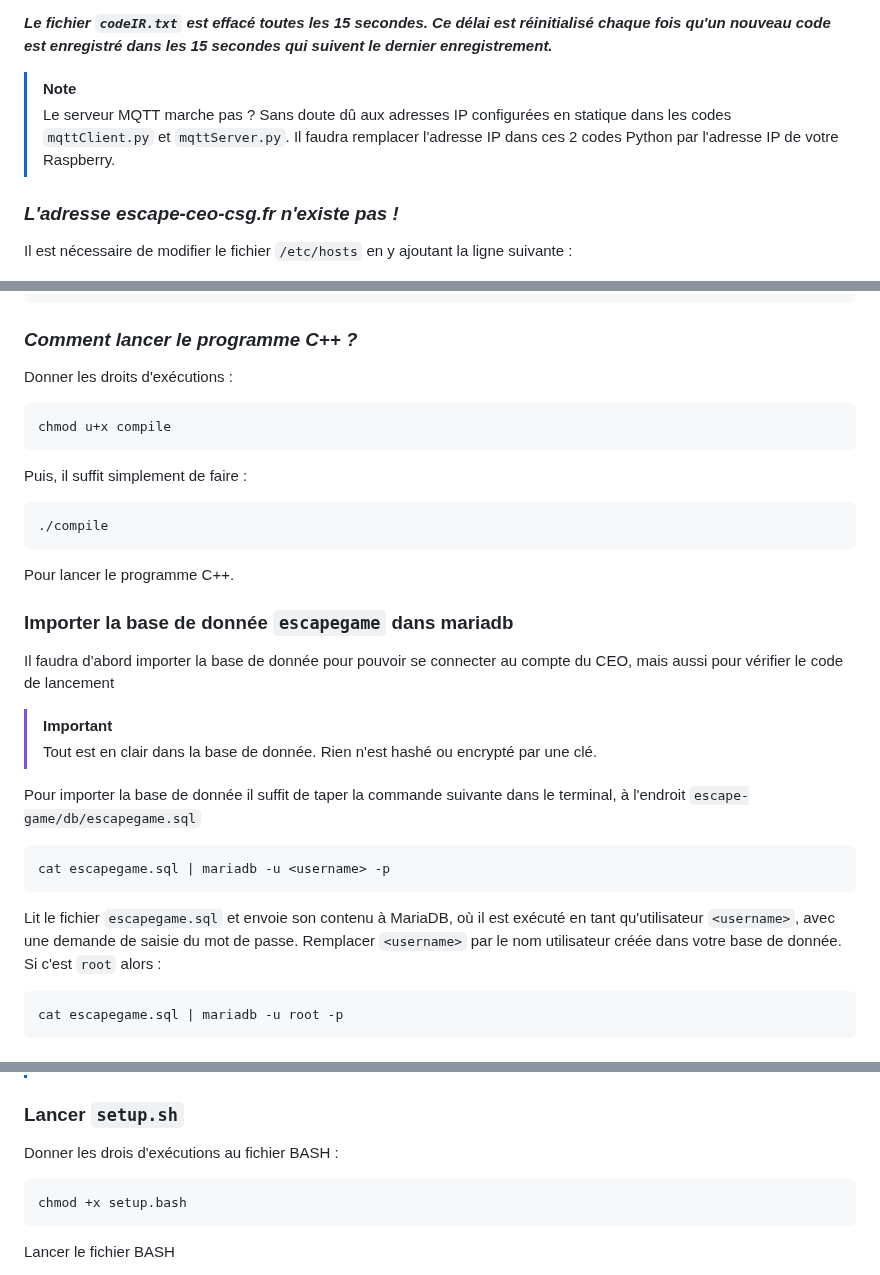
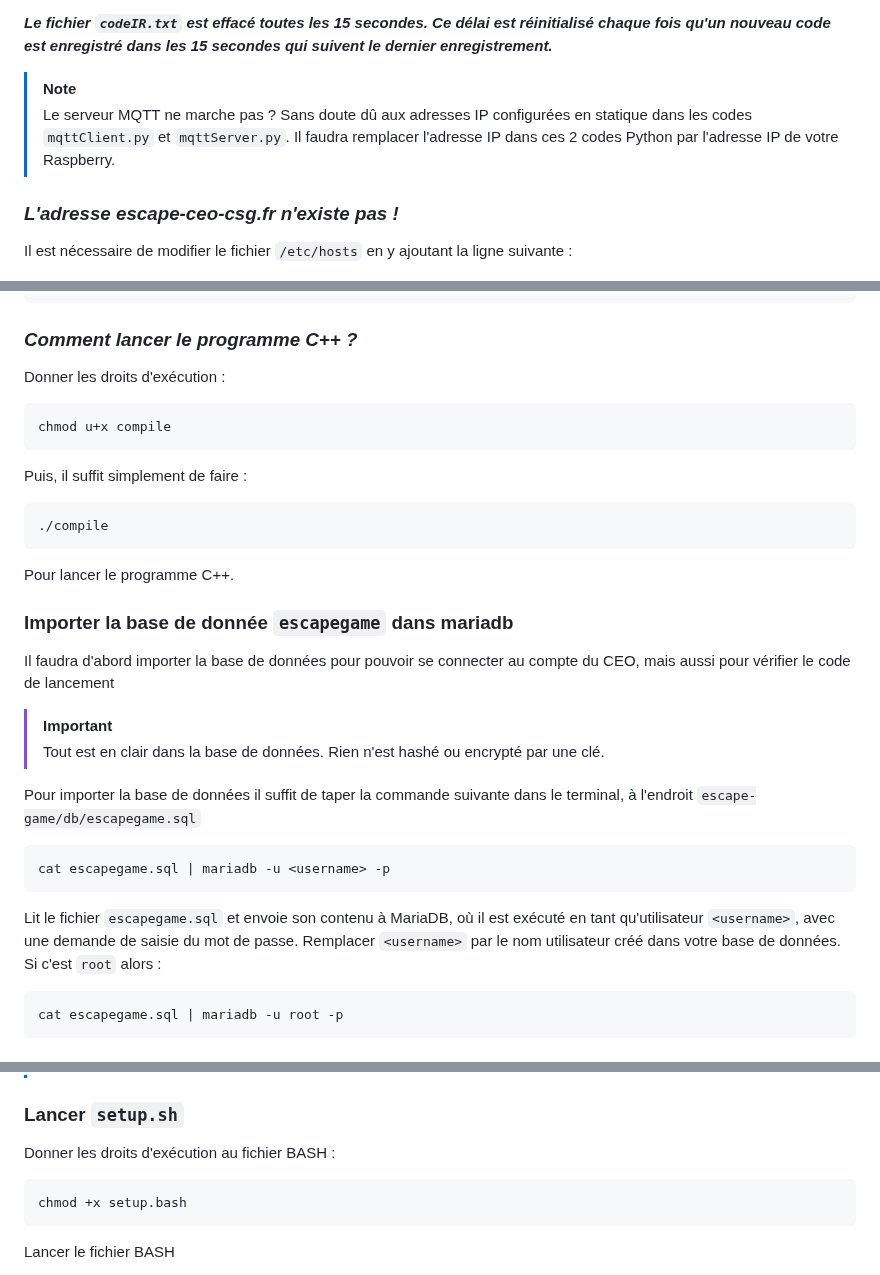
Before and after one commit to RipYep/Escape-Game, a Markdown page: README.md, 3 parts joined by grey strips. Drawn GitHub-style.

````diff
--- a/README.md
+++ b/README.md
@@ -194,7 +194,7 @@ L'utilisateur doit saisir un code, puis appuyer sur le bouton ***OK*** de la té
 **_Le fichier `codeIR.txt` est effacé toutes les 15 secondes. Ce délai est réinitialisé chaque fois qu'un nouveau code est enregistré dans les 15 secondes qui suivent le dernier enregistrement._**
 
 > [!NOTE]
-> Le serveur MQTT marche pas ? Sans doute dû aux adresses IP configurées en statique dans les codes `mqttClient.py` et `mqttServer.py`. Il faudra remplacer l'adresse IP dans ces 2 codes Python par l'adresse IP de votre Raspberry.
+> Le serveur MQTT ne marche pas ? Sans doute dû aux adresses IP configurées en statique dans les codes `mqttClient.py` et `mqttServer.py`. Il faudra remplacer l'adresse IP dans ces 2 codes Python par l'adresse IP de votre Raspberry.
 
 ### *L'adresse **escape-ceo-csg.fr** n'existe pas !*
 Il est nécessaire de modifier le fichier `/etc/hosts` en y ajoutant la ligne suivante :
@@ -273,7 +273,7 @@ int main() {
 ```
 
 ### *_Comment lancer le programme C++ ?_*
-Donner les droits d'exécutions :
+Donner les droits d'exécution :
 ```bash
 chmod u+x compile
 ```
@@ -284,18 +284,18 @@ Puis, il suffit simplement de faire :
 Pour lancer le programme C++.
 
 ### Importer la base de donnée `escapegame` dans mariadb
-Il faudra d'abord importer la base de donnée pour pouvoir se connecter au compte du CEO, mais aussi pour vérifier le code de lancement
+Il faudra d'abord importer la base de données pour pouvoir se connecter au compte du CEO, mais aussi pour vérifier le code de lancement
 
 > [!IMPORTANT]
-> Tout est en clair dans la base de donnée. Rien n'est hashé ou encrypté par une clé.
+> Tout est en clair dans la base de données. Rien n'est hashé ou encrypté par une clé.
 
-Pour importer la base de donnée il suffit de taper la commande suivante dans le terminal, à l'endroit `escape-game/db/escapegame.sql`
+Pour importer la base de données il suffit de taper la commande suivante dans le terminal, à l'endroit `escape-game/db/escapegame.sql`
 ```bash
 cat escapegame.sql | mariadb -u <username> -p
 ```
 
 Lit le fichier `escapegame.sql` et envoie son contenu à MariaDB, où il est exécuté en tant qu'utilisateur `<username>`, avec une demande de saisie du mot de passe.
-Remplacer `<username>` par le nom utilisateur créée dans votre base de donnée. Si c'est `root` alors :
+Remplacer `<username>` par le nom utilisateur créé dans votre base de données. Si c'est `root` alors :
 ```bash
 cat escapegame.sql | mariadb -u root -p
 ```
@@ -351,7 +351,7 @@ Configuration terminée avec succès !
 > Pour ce qui est d'importer la base de données, il serait préférable que vous le fassiez soit en graphique depuis `phpmyadmin`, soit en ligne de commande, comme vu précédemment.
 
 ### Lancer `setup.sh`
-Donner les drois d'exécutions au fichier BASH :
+Donner les droits d'exécution au fichier BASH :
 ```bash
 chmod +x setup.bash
 ```
````
Also changed, not shown: other parts of README.md (+8 -8 lines).
